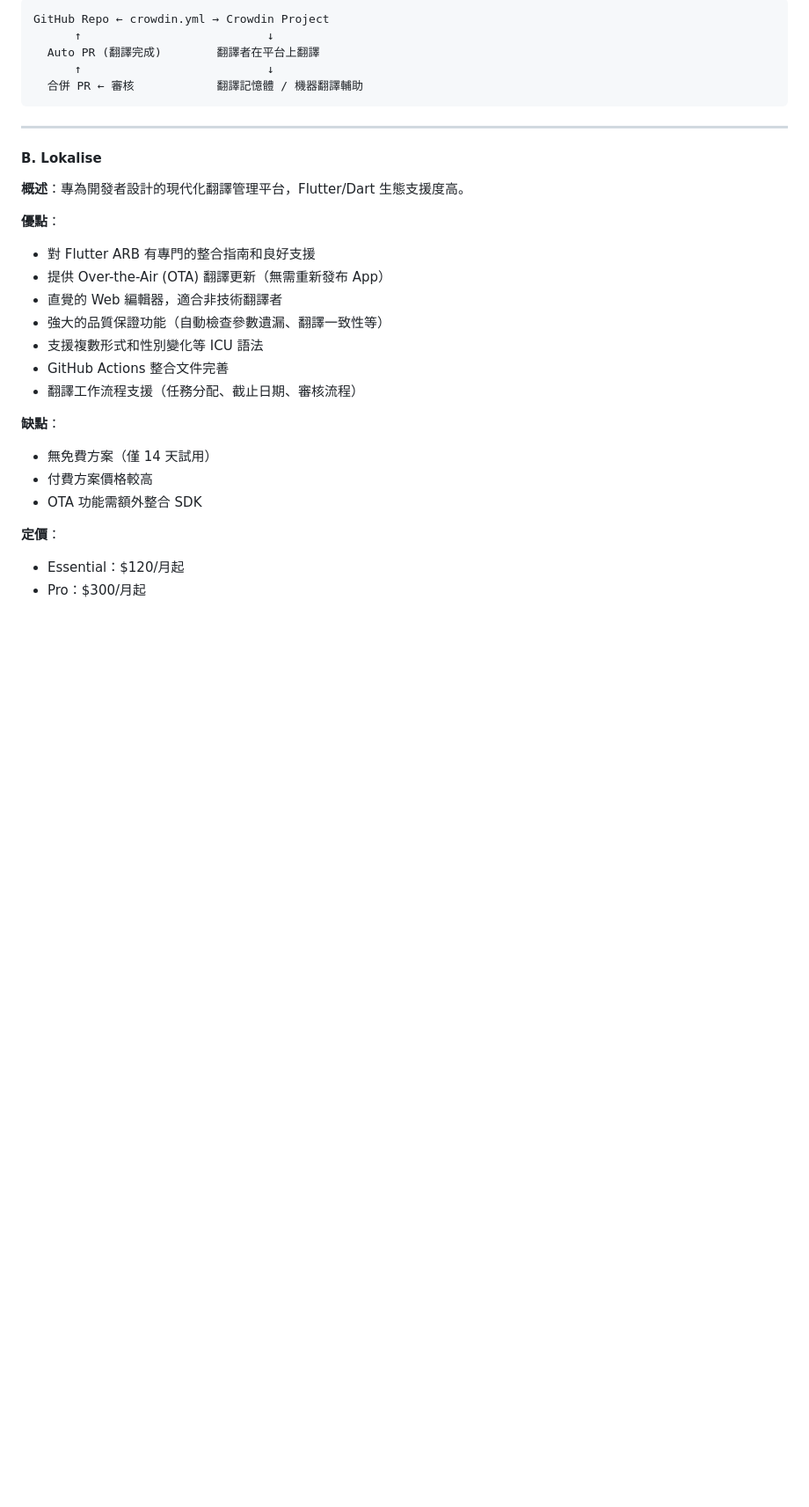
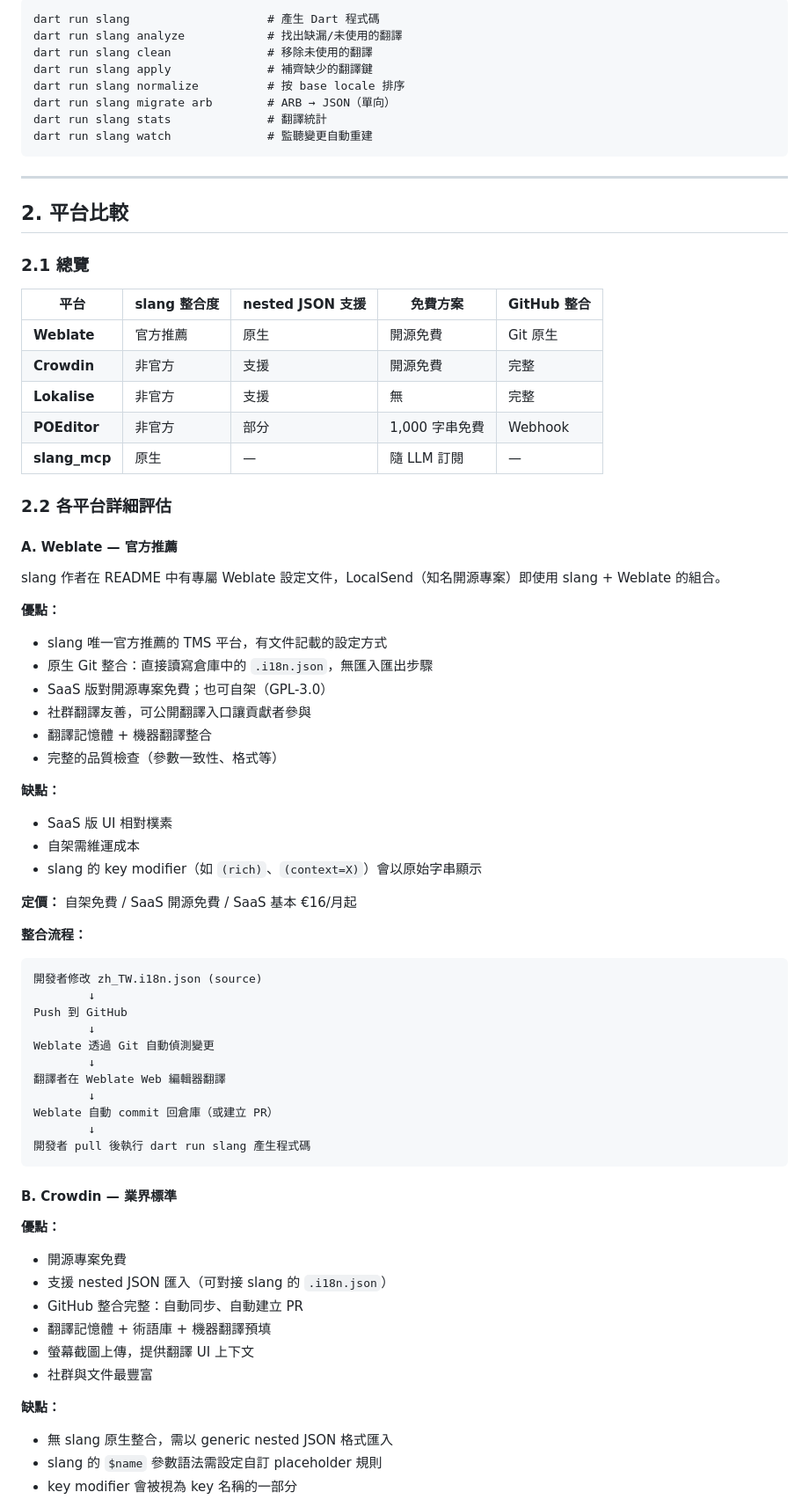
Before and after one commit to NKUST-ITC/NKUST-AP-Flutter, a Markdown page: docs/i18n-platform-evaluation.md, the part around one of its changes. Shown at 88% size. Drawn GitHub-style; blank space fills up the shorter version.

````diff
--- a/docs/i18n-platform-evaluation.md
+++ b/docs/i18n-platform-evaluation.md
@@ -70,31 +34,76 @@
 ```
-GitHub Repo ← crowdin.yml → Crowdin Project
-      ↑                           ↓
-  Auto PR (翻譯完成)        翻譯者在平台上翻譯
-      ↑                           ↓
-  合併 PR ← 審核            翻譯記憶體 / 機器翻譯輔助
+dart run slang                    # 產生 Dart 程式碼
+dart run slang analyze            # 找出缺漏/未使用的翻譯
+dart run slang clean              # 移除未使用的翻譯
+dart run slang apply              # 補齊缺少的翻譯鍵
+dart run slang normalize          # 按 base locale 排序
+dart run slang migrate arb        # ARB → JSON（單向）
+dart run slang stats              # 翻譯統計
+dart run slang watch              # 監聽變更自動重建
 ```
 
 ---
 
-#### B. Lokalise
+## 2. 平台比較
 
-**概述**：專為開發者設計的現代化翻譯管理平台，Flutter/Dart 生態支援度高。
+### 2.1 總覽
 
-**優點**：
-- 對 Flutter ARB 有專門的整合指南和良好支援
-- 提供 Over-the-Air (OTA) 翻譯更新（無需重新發布 App）
-- 直覺的 Web 編輯器，適合非技術翻譯者
-- 強大的品質保證功能（自動檢查參數遺漏、翻譯一致性等）
-- 支援複數形式和性別變化等 ICU 語法
-- GitHub Actions 整合文件完善
-- 翻譯工作流程支援（任務分配、截止日期、審核流程）
+| 平台 | slang 整合度 | nested JSON 支援 | 免費方案 | GitHub 整合 |
+|------|-------------|------------------|----------|-------------|
+| **Weblate** | 官方推薦 | 原生 | 開源免費 | Git 原生 |
+| **Crowdin** | 非官方 | 支援 | 開源免費 | 完整 |
+| **Lokalise** | 非官方 | 支援 | 無 | 完整 |
+| **POEditor** | 非官方 | 部分 | 1,000 字串免費 | Webhook |
+| **slang_mcp** | 原生 | — | 隨 LLM 訂閱 | — |
 
-**缺點**：
-- 無免費方案（僅 14 天試用）
-- 付費方案價格較高
-- OTA 功能需額外整合 SDK
+### 2.2 各平台詳細評估
 
-**定價**：
-- Essential：$120/月起
-- Pro：$300/月起
+#### A. Weblate — 官方推薦
+
+slang 作者在 README 中有專屬 Weblate 設定文件，LocalSend（知名開源專案）即使用 slang + Weblate 的組合。
+
+**優點：**
+- slang 唯一官方推薦的 TMS 平台，有文件記載的設定方式
+- 原生 Git 整合：直接讀寫倉庫中的 `.i18n.json`，無匯入匯出步驟
+- SaaS 版對開源專案免費；也可自架（GPL-3.0）
+- 社群翻譯友善，可公開翻譯入口讓貢獻者參與
+- 翻譯記憶體 + 機器翻譯整合
+- 完整的品質檢查（參數一致性、格式等）
+
+**缺點：**
+- SaaS 版 UI 相對樸素
+- 自架需維運成本
+- slang 的 key modifier（如 `(rich)`、`(context=X)`）會以原始字串顯示
+
+**定價：** 自架免費 / SaaS 開源免費 / SaaS 基本 €16/月起
+
+**整合流程：**
+```
+開發者修改 zh_TW.i18n.json (source)
+        ↓
+Push 到 GitHub
+        ↓
+Weblate 透過 Git 自動偵測變更
+        ↓
+翻譯者在 Weblate Web 編輯器翻譯
+        ↓
+Weblate 自動 commit 回倉庫（或建立 PR）
+        ↓
+開發者 pull 後執行 dart run slang 產生程式碼
+```
+
+#### B. Crowdin — 業界標準
+
+**優點：**
+- 開源專案免費
+- 支援 nested JSON 匯入（可對接 slang 的 `.i18n.json`）
+- GitHub 整合完整：自動同步、自動建立 PR
+- 翻譯記憶體 + 術語庫 + 機器翻譯預填
+- 螢幕截圖上傳，提供翻譯 UI 上下文
+- 社群與文件最豐富
+
+**缺點：**
+- 無 slang 原生整合，需以 generic nested JSON 格式匯入
+- slang 的 `$name` 參數語法需設定自訂 placeholder 規則
+- key modifier 會被視為 key 名稱的一部分
+
````
Also changed, not shown: other parts of docs/i18n-platform-evaluation.md (+127 -309 lines).
